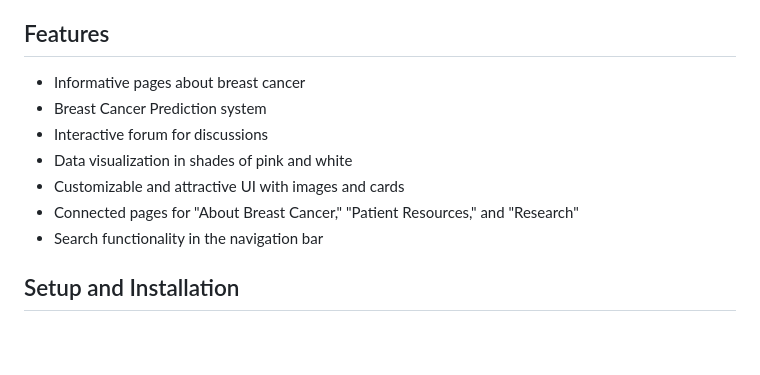
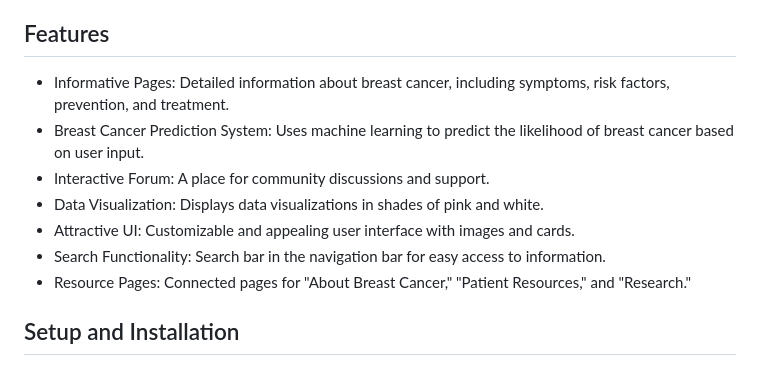
Before and after one commit to ShubhrangiD/BREAST-CANCER-AWARENESS, a Markdown page: README.md, the part around the change. GitHub-like rendering; blank space fills up the shorter version.

```diff
--- a/README.md
+++ b/README.md
@@ -17,13 +17,13 @@ This website offers information about breast cancer, including symptoms, risk fa
 
 ## Features
 
-- Informative pages about breast cancer
-- Breast Cancer Prediction system
-- Interactive forum for discussions
-- Data visualization in shades of pink and white
-- Customizable and attractive UI with images and cards
-- Connected pages for "About Breast Cancer," "Patient Resources," and "Research"
-- Search functionality in the navigation bar
+- Informative Pages: Detailed information about breast cancer, including symptoms, risk factors, prevention, and treatment.
+- Breast Cancer Prediction System: Uses machine learning to predict the likelihood of breast cancer based on user input.
+- Interactive Forum: A place for community discussions and support.
+- Data Visualization: Displays data visualizations in shades of pink and white.
+- Attractive UI: Customizable and appealing user interface with images and cards.
+- Search Functionality: Search bar in the navigation bar for easy access to information.
+- Resource Pages: Connected pages for "About Breast Cancer," "Patient Resources," and "Research."
 
 ## Setup and Installation
 
```
